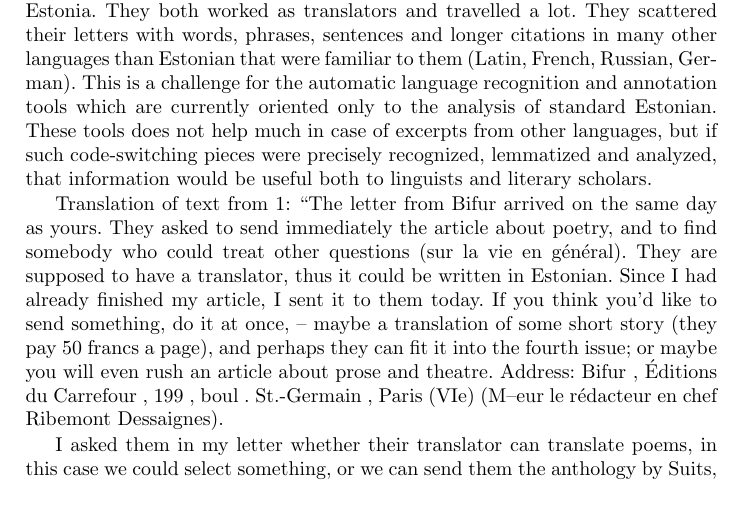
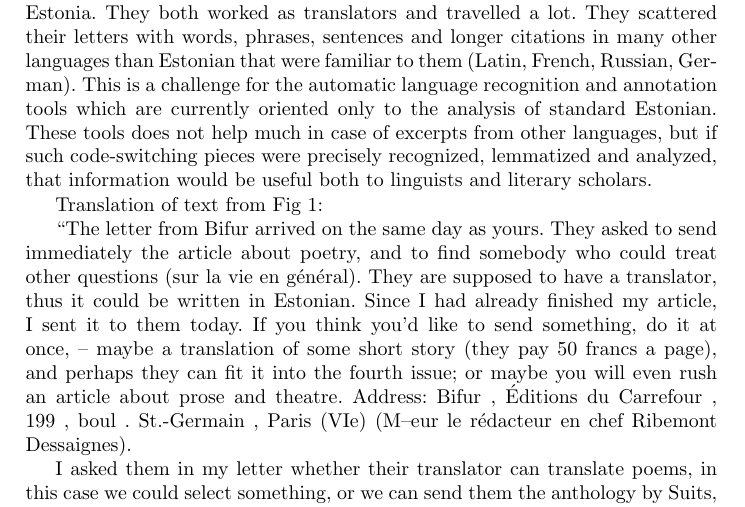
Before and after one commit to nemeek/laaketal-dhn2019, a LaTeX paper (Laaketal-dhn2019.tex): part of page 6 of 10, cut so that both start at the same text. Compiled offline with pdfLaTeX.

Commit message:
fig1 tõlge

```diff
--- a/Laaketal-dhn2019.tex
+++ b/Laaketal-dhn2019.tex
@@ -152,7 +152,8 @@ käsitaks. Neil olla t\~olkija, nii siis v\~oivat eesti keeleski kirjutada. Et m
   \caption{Excerpt from letter (from Barbarus to Semper, Nov 8th 1929) with different annotation types}\label{fig1}
 \end{figure}
 
-Translation of text from \ref{fig1}:
+Translation of text from Fig~\ref{fig1}:
+
 ``The letter from Bifur arrived on the same day as yours. They asked to send immediately the article about poetry, and to find somebody who could treat other questions (sur la vie en g\'en\'eral). They are supposed to have a translator, thus it could be written in Estonian. Since I had already finished my article, I sent it to them today. If you think you’d like to send something, do it at once, – maybe a translation of some short story (they pay 50 francs a page), and perhaps they can fit it into the fourth issue; or maybe you will even rush an article about prose and theatre. Address: Bifur , \'Editions du Carrefour , 199 , boul . St.-Germain , Paris (VIe) (M–eur le r\'edacteur en chef Ribemont Dessaignes).
 
 I asked them in my letter whether their translator can translate poems, in this case we could select something, or we can send them the anthology by Suits, which will come out soon. Bifur is more into prose and information-like reviews, so it’s unlikely that they can be cajoled into accepting poetry, but there are other magazines besides Bifur where we could publish, if only we found a translator. What is the E.W.U.’s [Estonian Writers’ Union] propaganda committee up to now? Should we by any chance start propagandising among their members? Visnapuu writes in the V.-Maa about Igor’s handiwork that it is necessary to propagandise, but if I’m not mistaken, wasn’t he on the committee himself?''
```
